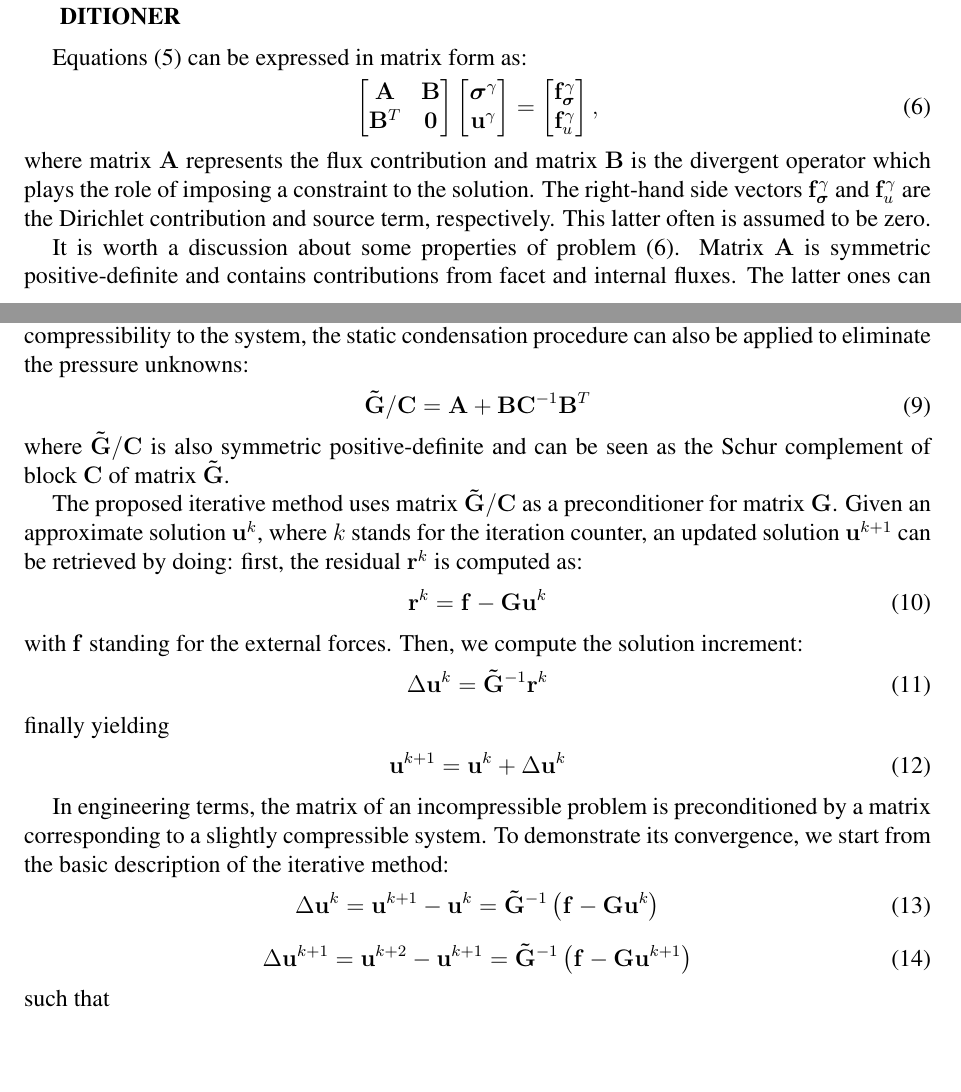
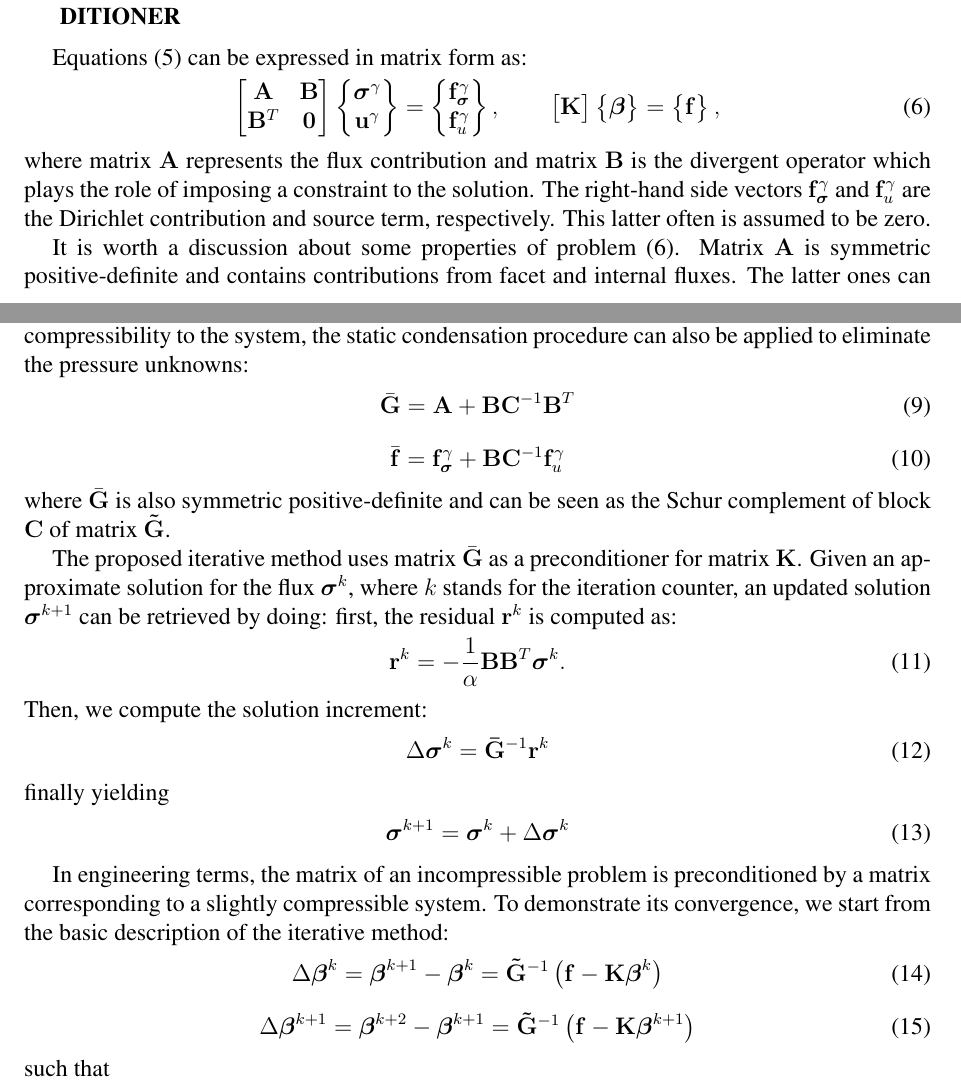
Before and after one commit to labmec/WCCM2024-Iterative, a LaTeX document (wccm2024.tex): two parts of pages 3 and 4 of 9, joined at a grey line, cut so that both start at the same text, the shorter picture padded with empty space. Compiled offline with pdfLaTeX.

Commit message:
Renamed some variables to make it clear

```diff
--- a/wccm2024.tex
+++ b/wccm2024.tex
@@ -103,15 +103,25 @@ Equations \eqref{eq:discrete} can be expressed in matrix form as:
         \mathbf{A} & \mathbf{B} \\
         \mathbf{B}^T & \mathbf{0}
     \end{bmatrix}
-    \begin{bmatrix}
+    \begin{Bmatrix}
         \boldsymbol{\sigma}^\gamma \\
         \mathbf{u}^\gamma
-    \end{bmatrix}
+    \end{Bmatrix}
     =
-    \begin{bmatrix}
+    \begin{Bmatrix}
         \mathbf{f}^\gamma_{\boldsymbol{\sigma}} \\
         \mathbf{f}^\gamma_{u}
-    \end{bmatrix},
+    \end{Bmatrix}, \qquad
+    \begin{bmatrix}
+        \mathbf{K}
+    \end{bmatrix}
+    \begin{Bmatrix}
+        \mathbf{\boldsymbol{\beta}}
+    \end{Bmatrix}
+    =
+    \begin{Bmatrix}
+        \mathbf{f}
+    \end{Bmatrix},
 \end{equation}
 
 \noindent where matrix $\mathbf{A}$ represents the flux contribution and matrix $\mathbf{B}$ is the divergent operator which plays the role of imposing a constraint to the solution. The right-hand side vectors $\mathbf{f}^\gamma_{\boldsymbol{\sigma}}$ and $\mathbf{f}^\gamma_{u}$ are the Dirichlet contribution and source term, respectively. This latter often is assumed to be zero.
@@ -142,37 +152,41 @@ We propose a modified matrix
 \noindent where matrix $\mathbf{C}$ is symmetric positive-definite. Once $\mathbf{C}$ plays the role of adding an artificial compressibility to the system, the static condensation procedure can also be applied to eliminate the pressure unknowns:
 \vskip -0.3cm
 \begin{equation}
-    \mathbf{\Tilde{G}} / \mathbf{C} = \mathbf{A} + \mathbf{B}\mathbf{C}^{-1}\mathbf{B}^T
+    \bar{\mathbf{G}} = \mathbf{A} + \mathbf{B}\mathbf{C}^{-1}\mathbf{B}^T
+\end{equation}
+\vskip -0.3cm
+\begin{equation}
+    \bar{\mathbf{f}} = \mathbf{f}^\gamma_{\boldsymbol{\sigma}} + \mathbf{B}\mathbf{C}^{-1}\mathbf{f}^\gamma_{u}
 \end{equation}
 
-\noindent where $\mathbf{\Tilde{G}} / \mathbf{C}$ is also symmetric positive-definite and can be seen as the Schur complement of block $\mathbf{C}$ of matrix $\mathbf{\Tilde{G}}$.
+\noindent where $\bar{\mathbf{G}}$ is also symmetric positive-definite and can be seen as the Schur complement of block $\mathbf{C}$ of matrix $\mathbf{\Tilde{G}}$.
 
-The proposed iterative method uses matrix $\mathbf{\Tilde{G}} / \mathbf{C}$ as a preconditioner for matrix $\mathbf{G}$. Given an approximate solution $\mathbf{u}^k$, where $k$ stands for the iteration counter, an updated solution $\mathbf{u}^{k+1}$ can be retrieved by doing: first, the residual $\mathbf{r}^{k}$ is computed as:
+The proposed iterative method uses matrix $\bar{\mathbf{G}}$ as a preconditioner for matrix $\mathbf{K}$. Given an approximate solution for the flux $\boldsymbol{\sigma}^k$, where $k$ stands for the iteration counter, an updated solution $\boldsymbol{\sigma}^{k+1}$ can be retrieved by doing: first, the residual $\mathbf{r}^{k}$ is computed as:
 \vskip -0.3cm
 \begin{equation}
-    \mathbf{r}^{k} = \mathbf{f} - \mathbf{G} \mathbf{u}^k
+    \mathbf{r}^{k} = - \frac{1}{\alpha}\mathbf{B}\mathbf{B}^T \boldsymbol{\sigma}^k .
 \end{equation}
 
-\noindent with $\mathbf{f}$ standing for the external forces. Then, we compute the solution increment:
+\noindent Then, we compute the solution increment:
 \vskip -0.3cm
 \begin{equation}
-    \Delta\mathbf{u}^{k} = \mathbf{\Tilde{G}}^{-1} \mathbf{r}^{k}
+    \Delta\boldsymbol{\sigma}^k = \mathbf{\bar{G}}^{-1} \mathbf{r}^{k}
 \end{equation}
 
 \noindent finally yielding
 \vskip -0.3cm
 \begin{equation}
-    \mathbf{u}^{k+1} = \mathbf{u}^{k} + \Delta\mathbf{u}^{k}
+    \boldsymbol{\sigma}^{k+1} = \boldsymbol{\sigma}^{k} + \Delta\boldsymbol{\sigma}^k
 \end{equation}
 
 In engineering terms, the matrix of an incompressible problem is preconditioned by a matrix corresponding to a slightly compressible system. To demonstrate its convergence, we start from the basic description of the iterative method:
 \vskip -0.3cm
 \begin{equation}
-    \Delta\mathbf{u}^{k} = \mathbf{u}^{k+1} - \mathbf{u}^{k} = \mathbf{\Tilde{G}}^{-1} \left( \mathbf{f} - \mathbf{G} \mathbf{u}^k \right)
+    \Delta\boldsymbol{\beta}^{k} = \boldsymbol{\beta}^{k+1} - \boldsymbol{\beta}^{k} = \mathbf{\Tilde{G}}^{-1} \left( \mathbf{f} - \mathbf{K} \boldsymbol{\beta}^k \right)
 \end{equation}
 \vskip -0.3cm
 \begin{equation}
-    \Delta\mathbf{u}^{k+1} = \mathbf{u}^{k+2} - \mathbf{u}^{k+1} = \mathbf{\Tilde{G}}^{-1} \left( \mathbf{f} - \mathbf{G} \mathbf{u}^{k+1} \right)
+    \Delta\boldsymbol{\beta}^{k+1} = \boldsymbol{\beta}^{k+2} - \boldsymbol{\beta}^{k+1} = \mathbf{\Tilde{G}}^{-1} \left( \mathbf{f} - \mathbf{K} \boldsymbol{\beta}^{k+1} \right)
 \end{equation}
 
 \noindent such that
```
Also changed, not shown: wccm2024-iter.pdf (added), wccm2024.pdf, wccm2024.tex (22 more changed lines).
